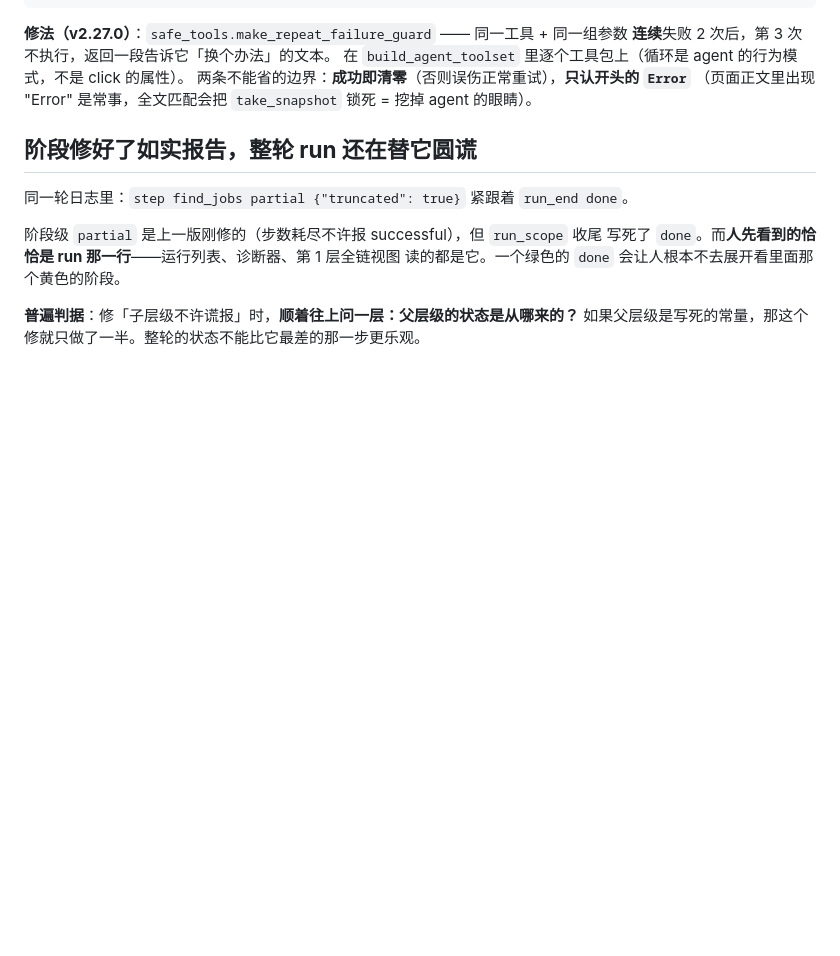
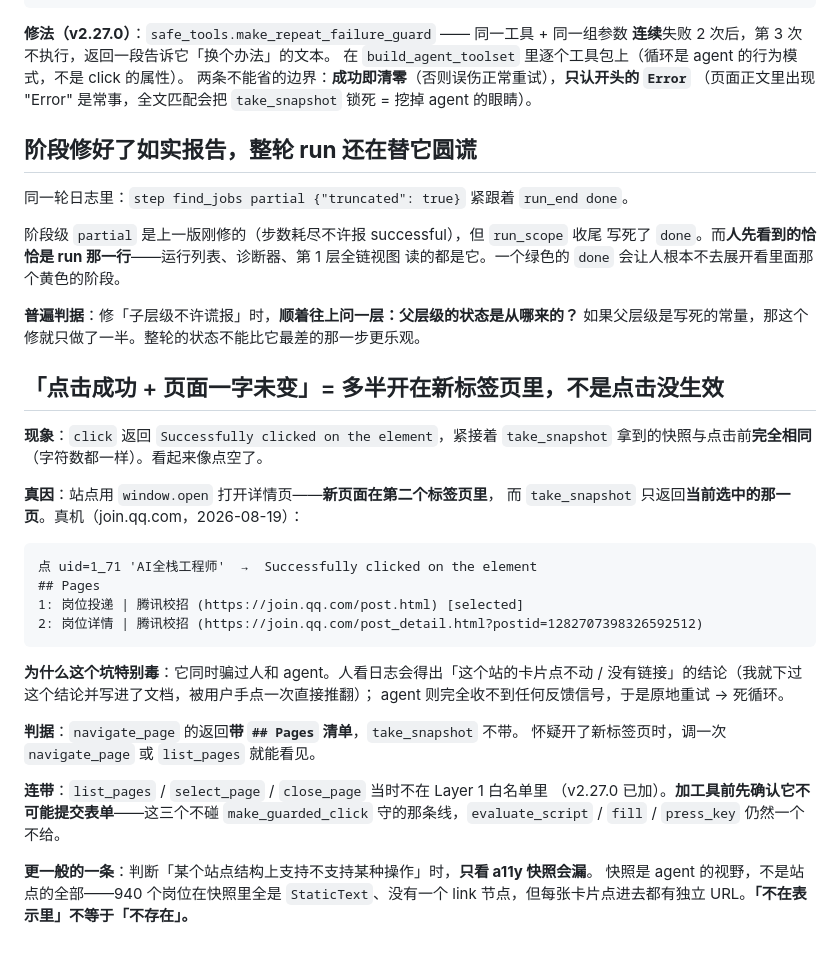
Before and after one commit to FloatGuA/open-job-finder, a Markdown page: PITFALLS.md, the part around the change. GitHub-like rendering; blank space fills up the shorter version.

Commit message:
docs(pitfalls): 点击成功但页面没变 = 开在新标签页，「不在表示里」不等于「不存在」
我据此下过「join.qq.com 的岗位卡片没有 URL、m1 结构性做不到」的结论并写进文档，
被用户手点一次直接推翻。a11y 快照是 agent 的视野，不是站点的全部。

Co-Authored-By: Claude Opus 5 <noreply@anthropic.com>

````diff
--- a/PITFALLS.md
+++ b/PITFALLS.md
@@ -564,3 +564,33 @@ calls = Counter((c["name"], json.dumps(c["args"], sort_keys=True))
 
 **普遍判据**：修「子层级不许谎报」时，**顺着往上问一层：父层级的状态是从哪来的？**
 如果父层级是写死的常量，那这个修就只做了一半。整轮的状态不能比它最差的那一步更乐观。
+
+## 「点击成功 + 页面一字未变」= 多半开在新标签页里，不是点击没生效
+
+**现象**：`click` 返回 `Successfully clicked on the element`，紧接着 `take_snapshot`
+拿到的快照与点击前**完全相同**（字符数都一样）。看起来像点空了。
+
+**真因**：站点用 `window.open` 打开详情页——**新页面在第二个标签页里**，
+而 `take_snapshot` 只返回**当前选中的那一页**。真机（join.qq.com，2026-08-19）：
+
+```
+点 uid=1_71 'AI全栈工程师'  →  Successfully clicked on the element
+## Pages
+1: 岗位投递 | 腾讯校招 (https://join.qq.com/post.html) [selected]
+2: 岗位详情 | 腾讯校招 (https://join.qq.com/post_detail.html?postid=1282707398326592512)
+```
+
+**为什么这个坑特别毒**：它同时骗过人和 agent。人看日志会得出「这个站的卡片点不动 /
+没有链接」的结论（我就下过这个结论并写进了文档，被用户手点一次直接推翻）；
+agent 则完全收不到任何反馈信号，于是原地重试 → 死循环。
+
+**判据**：`navigate_page` 的返回**带 `## Pages` 清单**，`take_snapshot` 不带。
+怀疑开了新标签页时，调一次 `navigate_page` 或 `list_pages` 就能看见。
+
+**连带**：`list_pages` / `select_page` / `close_page` 当时不在 Layer 1 白名单里
+（v2.27.0 已加）。**加工具前先确认它不可能提交表单**——这三个不碰
+`make_guarded_click` 守的那条线，`evaluate_script` / `fill` / `press_key` 仍然一个不给。
+
+**更一般的一条**：判断「某个站点结构上支持不支持某种操作」时，**只看 a11y 快照会漏**。
+快照是 agent 的视野，不是站点的全部——940 个岗位在快照里全是 `StaticText`、没有一个
+link 节点，但每张卡片点进去都有独立 URL。**「不在表示里」不等于「不存在」。**
````
